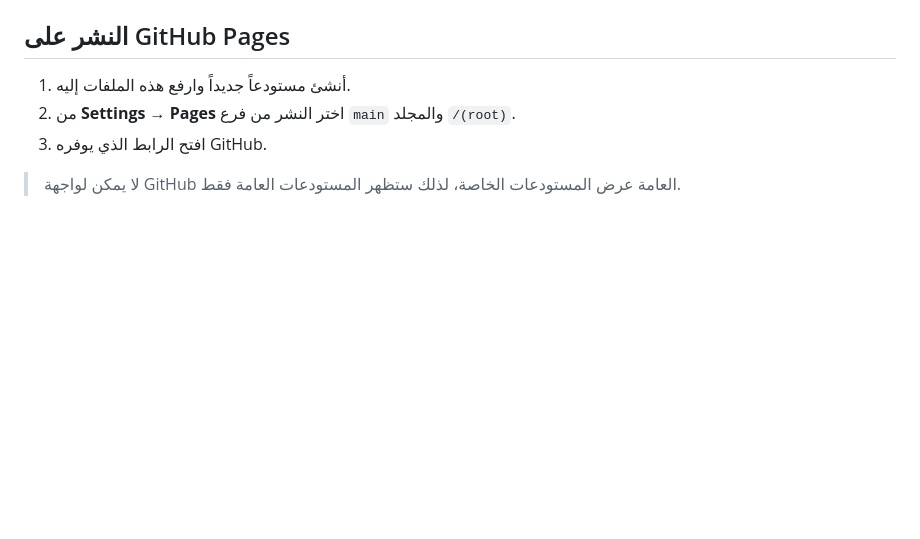
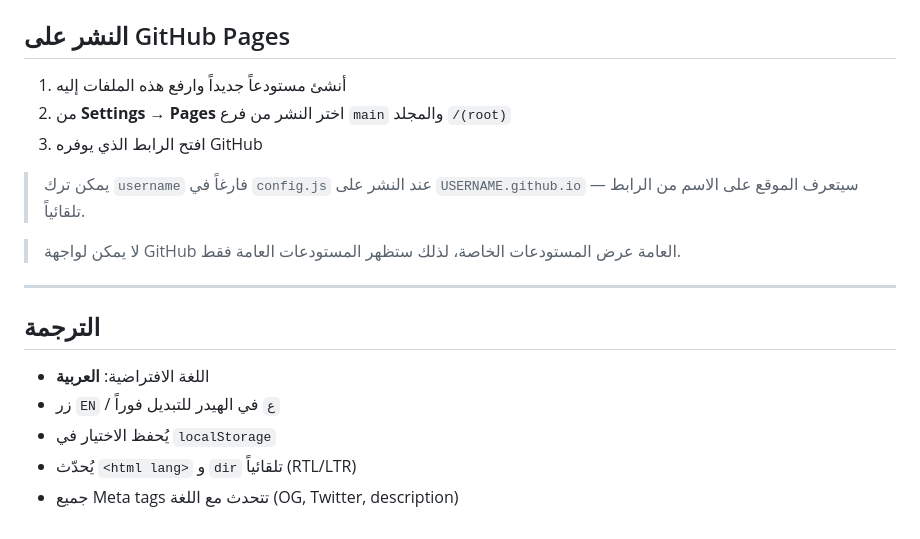
Before and after one commit to Snono-Dev/Snono-Dev.github.io, a Markdown page: README.md, the part around one of its changes. GitHub-like rendering; blank space fills up the shorter version.

```diff
--- a/README.md
+++ b/README.md
@@ -44,8 +164,20 @@ repository_url: https://github.com/username/repository
 
 ## النشر على GitHub Pages
 
-1. أنشئ مستودعاً جديداً وارفع هذه الملفات إليه.
-2. من **Settings → Pages** اختر النشر من فرع `main` والمجلد `/(root)`.
-3. افتح الرابط الذي يوفره GitHub.
+1. أنشئ مستودعاً جديداً وارفع هذه الملفات إليه
+2. من **Settings → Pages** اختر النشر من فرع `main` والمجلد `/(root)`
+3. افتح الرابط الذي يوفره GitHub
+
+> يمكن ترك `username` فارغاً في `config.js` عند النشر على `USERNAME.github.io` — سيتعرف الموقع على الاسم من الرابط تلقائياً.
 
 > لا يمكن لواجهة GitHub العامة عرض المستودعات الخاصة، لذلك ستظهر المستودعات العامة فقط.
+
+---
+
+## الترجمة
+
+- اللغة الافتراضية: **العربية**
+- زر `EN` / `ع` في الهيدر للتبديل فوراً
+- يُحفظ الاختيار في `localStorage`
+- يُحدّث `<html lang>` و `dir` تلقائياً (RTL/LTR)
+- جميع Meta tags تتحدث مع اللغة (OG, Twitter, description)
```
Also changed, not shown: other parts of README.md (+139 -19 lines), README.en.md (added, +181 -0 lines).
